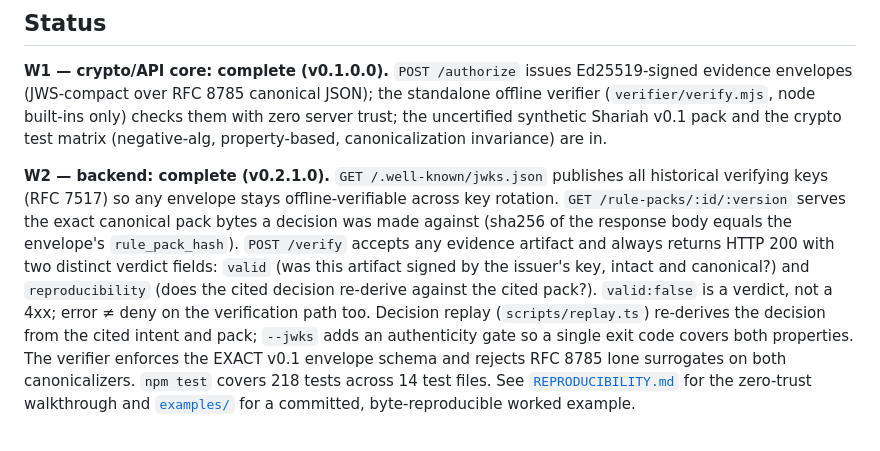
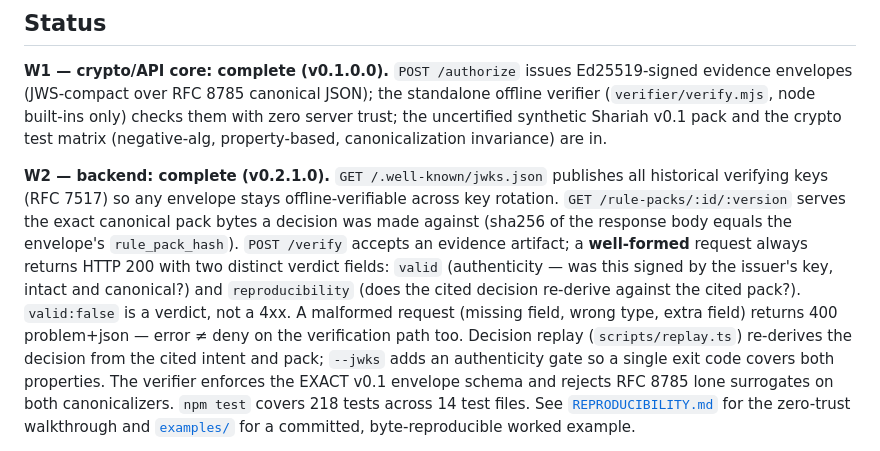
Before and after one commit to programmersn/compliance-authorizer, a Markdown page: README.md, the part around the change. Drawn GitHub-style.

Commit message:
docs: qualify POST /verify HTTP 200 guarantee (well-formed requests only)

```diff
--- a/README.md
+++ b/README.md
@@ -37,10 +37,11 @@ property-based, canonicalization invariance) are in.
 historical verifying keys (RFC 7517) so any envelope stays offline-verifiable across key
 rotation. `GET /rule-packs/:id/:version` serves the exact canonical pack bytes a decision
 was made against (sha256 of the response body equals the envelope's `rule_pack_hash`).
-`POST /verify` accepts any evidence artifact and always returns HTTP 200 with two distinct
-verdict fields: `valid` (was this artifact signed by the issuer's key, intact and
-canonical?) and `reproducibility` (does the cited decision re-derive against the cited
-pack?). `valid:false` is a verdict, not a 4xx; error ≠ deny on the verification path too. Decision replay (`scripts/replay.ts`) re-derives the decision from the cited intent
+`POST /verify` accepts an evidence artifact; a **well-formed** request always returns HTTP 200
+with two distinct verdict fields: `valid` (authenticity — was this signed by the issuer's key,
+intact and canonical?) and `reproducibility` (does the cited decision re-derive against the cited
+pack?). `valid:false` is a verdict, not a 4xx. A malformed request (missing field, wrong type,
+extra field) returns 400 problem+json — error ≠ deny on the verification path too. Decision replay (`scripts/replay.ts`) re-derives the decision from the cited intent
 and pack; `--jwks` adds an authenticity gate so a single exit code covers both properties.
 The verifier enforces the EXACT v0.1 envelope schema and rejects RFC 8785 lone surrogates
 on both canonicalizers. `npm test` covers 218 tests across 14 test files. See
```
